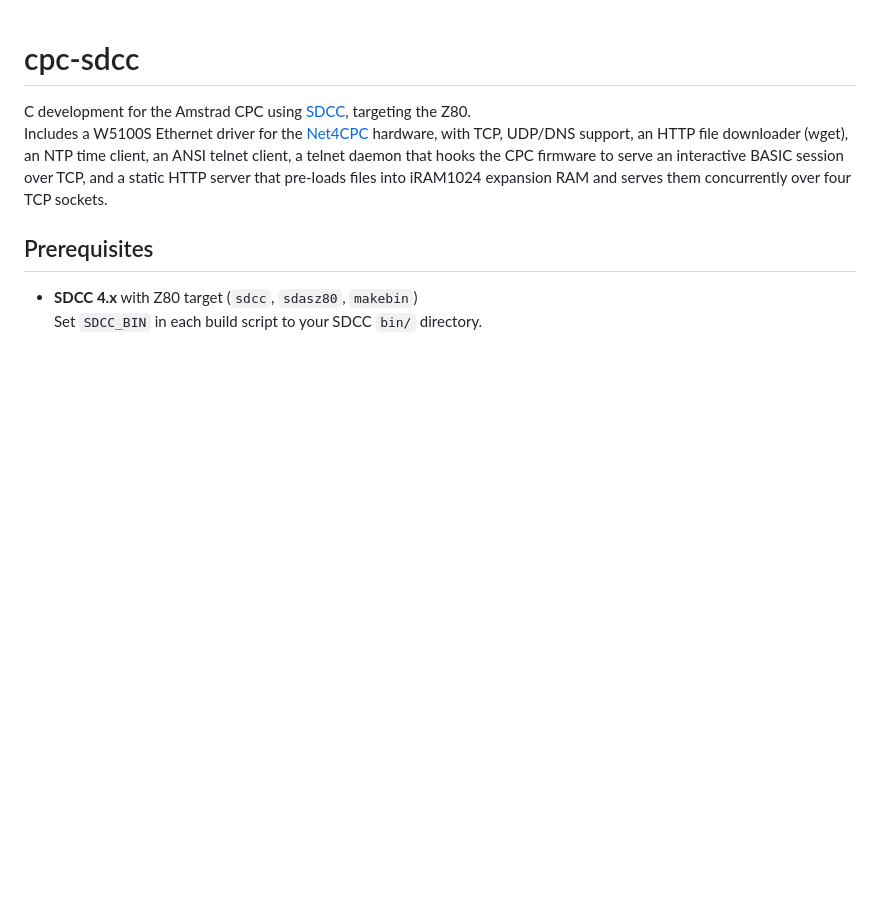
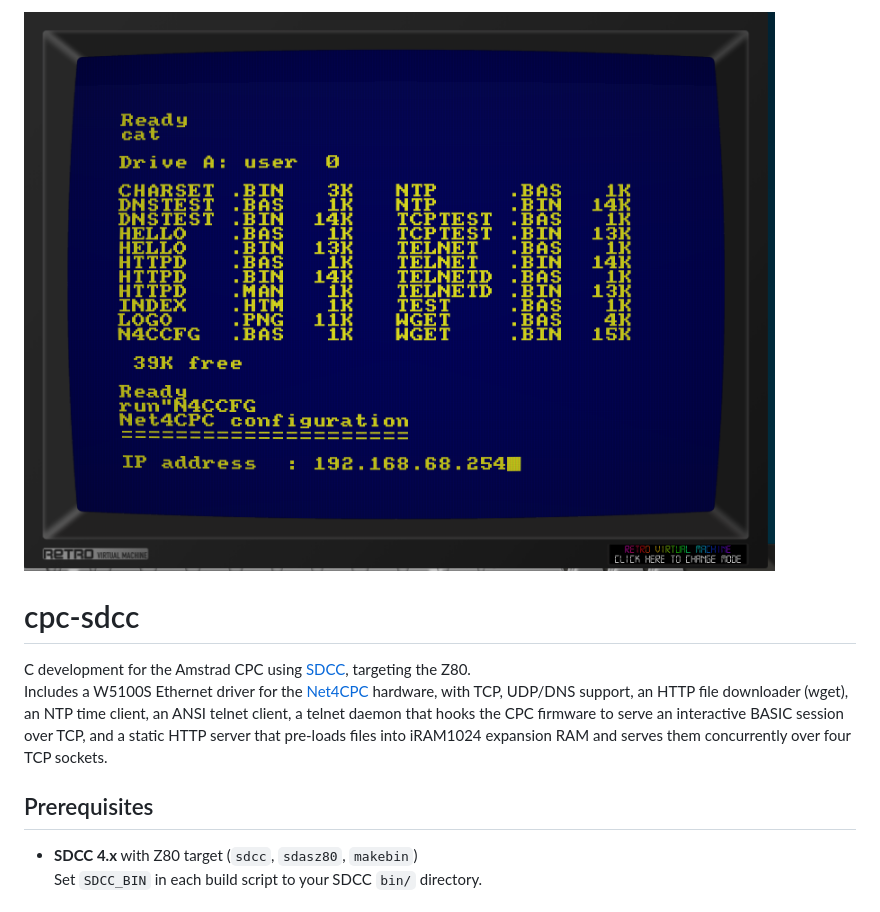
Before and after one commit to salvogendut/cpc-sdcc, a Markdown page: README.md, the part around the change. Drawn GitHub-style; pictures changed too: n4c-config.png (added); blank space fills up the shorter version.

Commit message:
added image to README

```diff
--- a/README.md
+++ b/README.md
@@ -1,3 +1,4 @@
+![Example Image](n4c-config.png)
 # cpc-sdcc
 
 C development for the Amstrad CPC using [SDCC](https://sdcc.sourceforge.net/), targeting the Z80.
```
Also changed, not shown: 1 other file.
